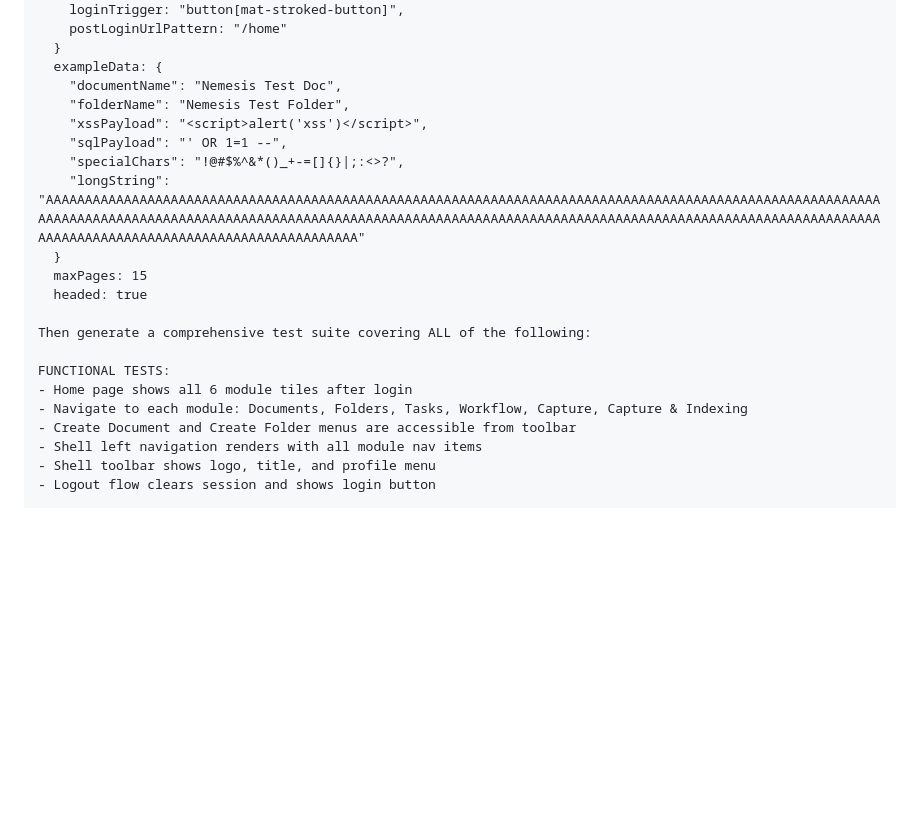
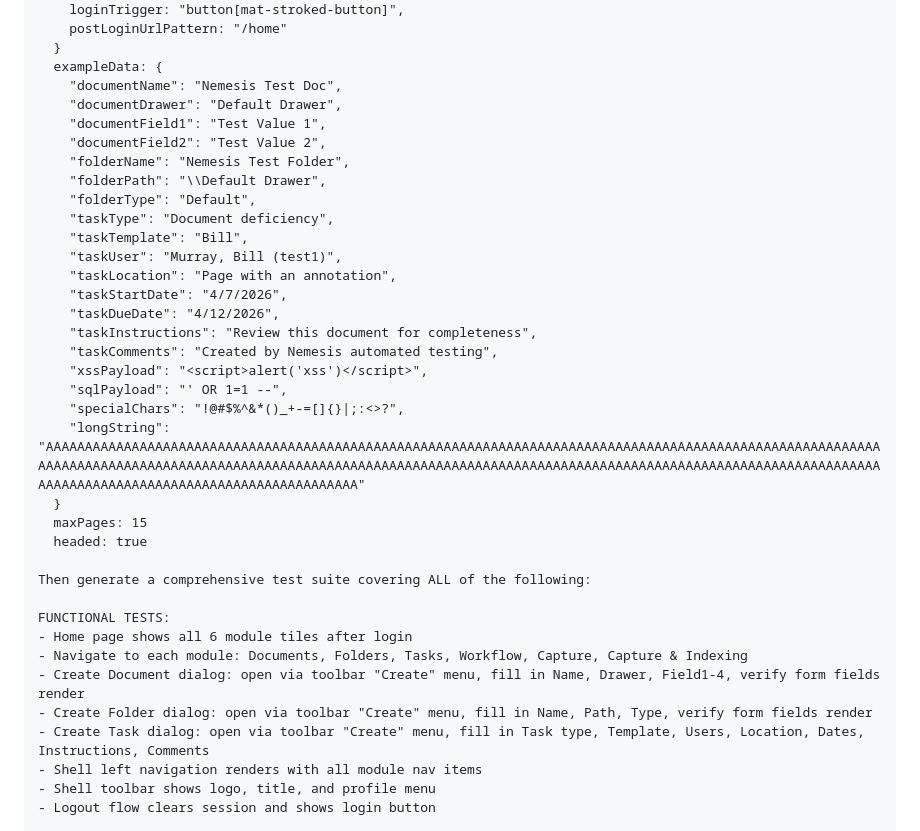
Before and after one commit to adchakraborty/sentinel, a Markdown page: DEMO-PROMPTS.md, the part around one of its changes. GitHub-like rendering; blank space fills up the shorter version.

```diff
--- a/DEMO-PROMPTS.md
+++ b/DEMO-PROMPTS.md
@@ -93,7 +123,20 @@ Call nemesis_scan with:
   }
   exampleData: {
     "documentName": "Nemesis Test Doc",
+    "documentDrawer": "Default Drawer",
+    "documentField1": "Test Value 1",
+    "documentField2": "Test Value 2",
     "folderName": "Nemesis Test Folder",
+    "folderPath": "\\Default Drawer",
+    "folderType": "Default",
+    "taskType": "Document deficiency",
+    "taskTemplate": "Bill",
+    "taskUser": "Murray, Bill (test1)",
+    "taskLocation": "Page with an annotation",
+    "taskStartDate": "4/7/2026",
+    "taskDueDate": "4/12/2026",
+    "taskInstructions": "Review this document for completeness",
+    "taskComments": "Created by Nemesis automated testing",
     "xssPayload": "<script>alert('xss')</script>",
     "sqlPayload": "' OR 1=1 --",
     "specialChars": "!@#$%^&*()_+-=[]{}|;:<>?",
@@ -107,7 +150,9 @@ Then generate a comprehensive test suite covering ALL of the following:
 FUNCTIONAL TESTS:
 - Home page shows all 6 module tiles after login
 - Navigate to each module: Documents, Folders, Tasks, Workflow, Capture, Capture & Indexing
-- Create Document and Create Folder menus are accessible from toolbar
+- Create Document dialog: open via toolbar "Create" menu, fill in Name, Drawer, Field1-4, verify form fields render
+- Create Folder dialog: open via toolbar "Create" menu, fill in Name, Path, Type, verify form fields render
+- Create Task dialog: open via toolbar "Create" menu, fill in Task type, Template, Users, Location, Dates, Instructions, Comments
 - Shell left navigation renders with all module nav items
 - Shell toolbar shows logo, title, and profile menu
 - Logout flow clears session and shows login button
```
Also changed, not shown: other parts of DEMO-PROMPTS.md (+33 -3 lines).
